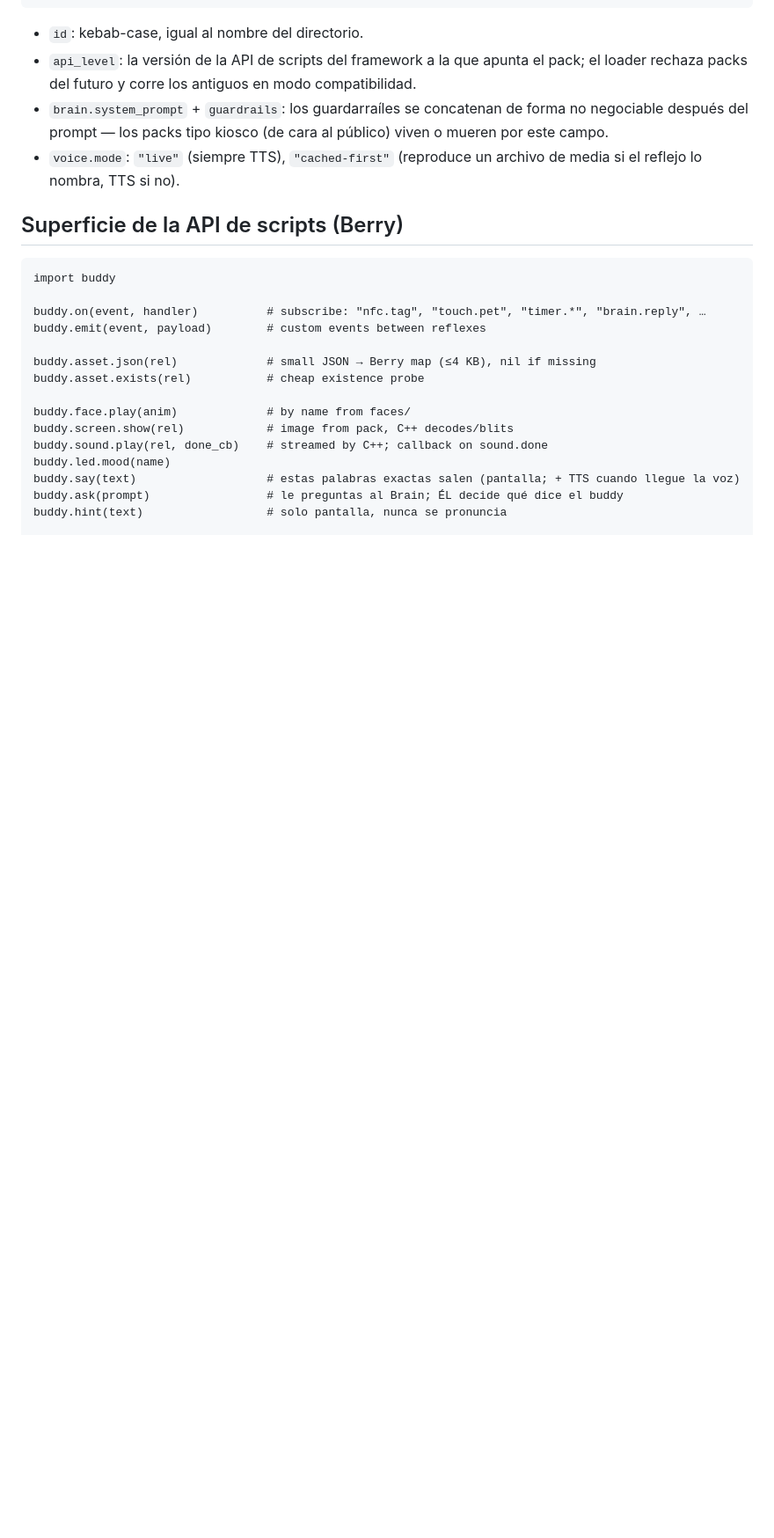
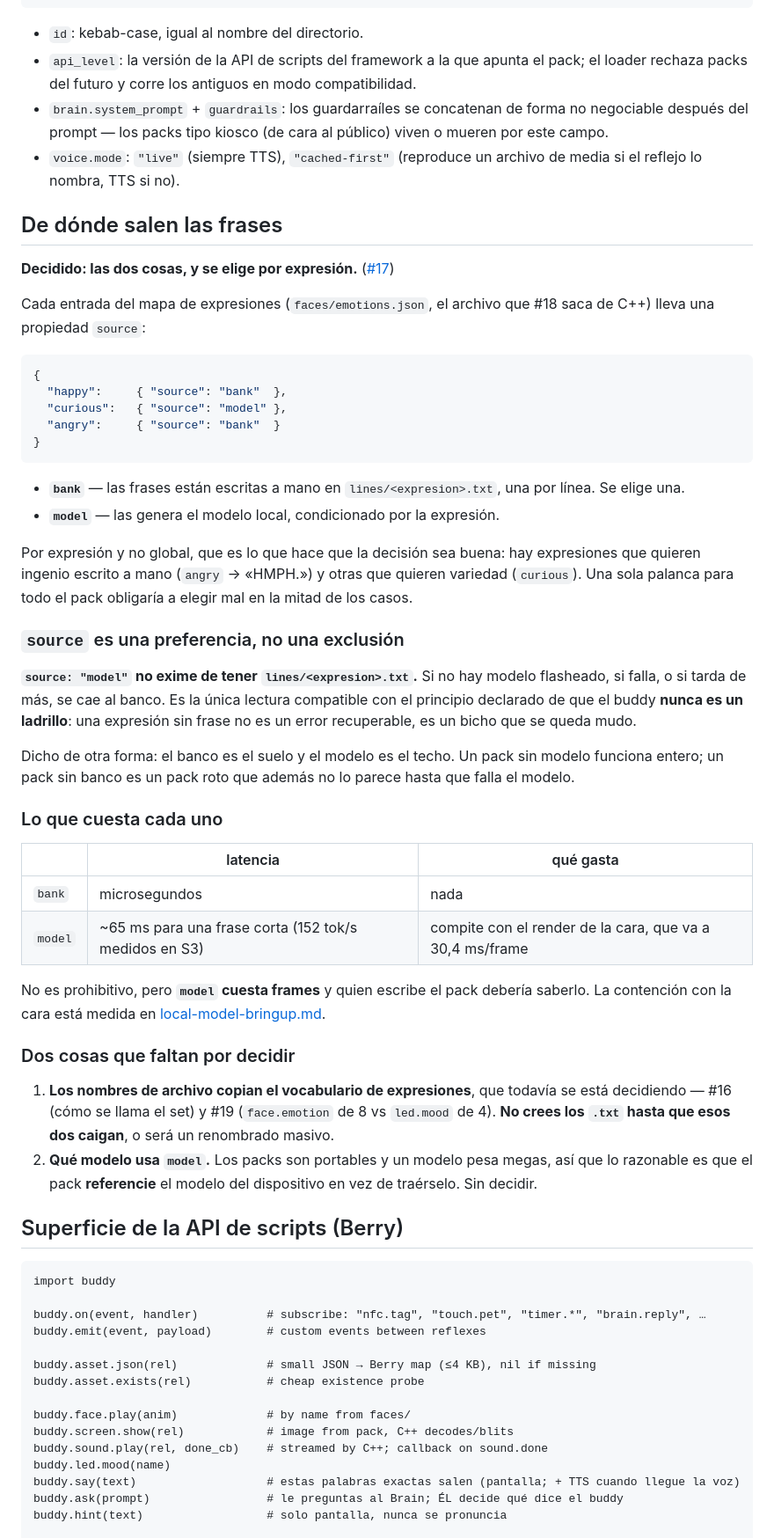
Before and after one commit to HackLab-Oriente/desktop-buddy, a Markdown page: docs/pack-format.md, the part around one of its changes. Shown at 88% size. GitHub-like rendering; blank space fills up the shorter version.

Commit message:
Record the phrase-source decision: both, chosen per expression
#17 is settled and it went the third way: not bank OR model, but a
`source` property on each entry of the expression map -- "bank" reads
lines/<expression>.txt, "model" generates locally. Per expression is
the part that makes it a good decision rather than a compromise: angry
wants hand-written wit ("HMPH."), curious wants variety, and one global
lever would have picked wrong for half of them.

Written into pack-format.md with two things the decision implies but
did not say:

- source is a preference, not an exclusion. "model" still requires the
  .txt, because a missing model must fall back rather than leave the
  buddy mute -- the only reading compatible with "nunca un ladrillo".
  The bank is the floor, the model is the ceiling. A pack with no bank
  is broken in a way that does not show until the model fails.
- model costs frames: ~65 ms a phrase at the measured 152 tok/s,
  against a face rendering at 30.4 ms. Not prohibitive, but whoever
  writes a pack should know.

Flagged: the .txt filenames copy the expression vocabulary, which #16
and #19 are still deciding, so nobody should create those files yet.
And whether a pack ships a model or references the device's is still
open -- packs are portable, models weigh megabytes.

Also drops a wrong claim I put in workshops.md: November's "IA y
hardware hacking" sessions are unrelated to model training, so the
training session needs its own date. With #17 resolved this way the
local model is an optional improvement rather than a prerequisite,
which is what lets that session float freely.

Co-Authored-By: Claude Opus 5 <noreply@anthropic.com>

````diff
--- a/docs/pack-format.md
+++ b/docs/pack-format.md
@@ -82,6 +84,64 @@ público) viven o mueren por este campo.
 archivo de media si el reflejo lo nombra, TTS si no).
 
 
+
+## De dónde salen las frases
+
+**Decidido: las dos cosas, y se elige por expresión.**
+([#17](https://github.com/HackLab-Oriente/desktop-buddy/issues/17))
+
+Cada entrada del mapa de expresiones (`faces/emotions.json`, el archivo que
+#18 saca de C++) lleva una propiedad `source`:
+
+```json
+{
+  "happy":     { "source": "bank"  },
+  "curious":   { "source": "model" },
+  "angry":     { "source": "bank"  }
+}
+```
+
+- **`bank`** — las frases están escritas a mano en `lines/<expresion>.txt`,
+  una por línea. Se elige una.
+- **`model`** — las genera el modelo local, condicionado por la expresión.
+
+Por expresión y no global, que es lo que hace que la decisión sea buena: hay
+expresiones que quieren ingenio escrito a mano (`angry` → «HMPH.») y otras que
+quieren variedad (`curious`). Una sola palanca para todo el pack obligaría a
+elegir mal en la mitad de los casos.
+
+### `source` es una preferencia, no una exclusión
+
+**`source: "model"` no exime de tener `lines/<expresion>.txt`.** Si no hay
+modelo flasheado, si falla, o si tarda de más, se cae al banco. Es la única
+lectura compatible con el principio declarado de que el buddy **nunca es un
+ladrillo**: una expresión sin frase no es un error recuperable, es un bicho
+que se queda mudo.
+
+Dicho de otra forma: el banco es el suelo y el modelo es el techo. Un pack sin
+modelo funciona entero; un pack sin banco es un pack roto que además no lo
+parece hasta que falla el modelo.
+
+### Lo que cuesta cada uno
+
+| | latencia | qué gasta |
+|---|---|---|
+| `bank` | microsegundos | nada |
+| `model` | ~65 ms para una frase corta (152 tok/s medidos en S3) | compite con el render de la cara, que va a 30,4 ms/frame |
+
+No es prohibitivo, pero **`model` cuesta frames** y quien escribe el pack
+debería saberlo. La contención con la cara está medida en
+[local-model-bringup.md](local-model-bringup.md).
+
+### Dos cosas que faltan por decidir
+
+1. **Los nombres de archivo copian el vocabulario de expresiones**, que
+   todavía se está decidiendo — #16 (cómo se llama el set) y #19
+   (`face.emotion` de 8 vs `led.mood` de 4). **No crees los `.txt` hasta que
+   esos dos caigan**, o será un renombrado masivo.
+2. **Qué modelo usa `model`.** Los packs son portables y un modelo pesa
+   megas, así que lo razonable es que el pack **referencie** el modelo del
+   dispositivo en vez de traérselo. Sin decidir.
 
 ## Superficie de la API de scripts (Berry)
 
````
Also changed, not shown: other parts of docs/pack-format.md (+2 -0 lines), docs/workshops.md (+10 -12 lines).
